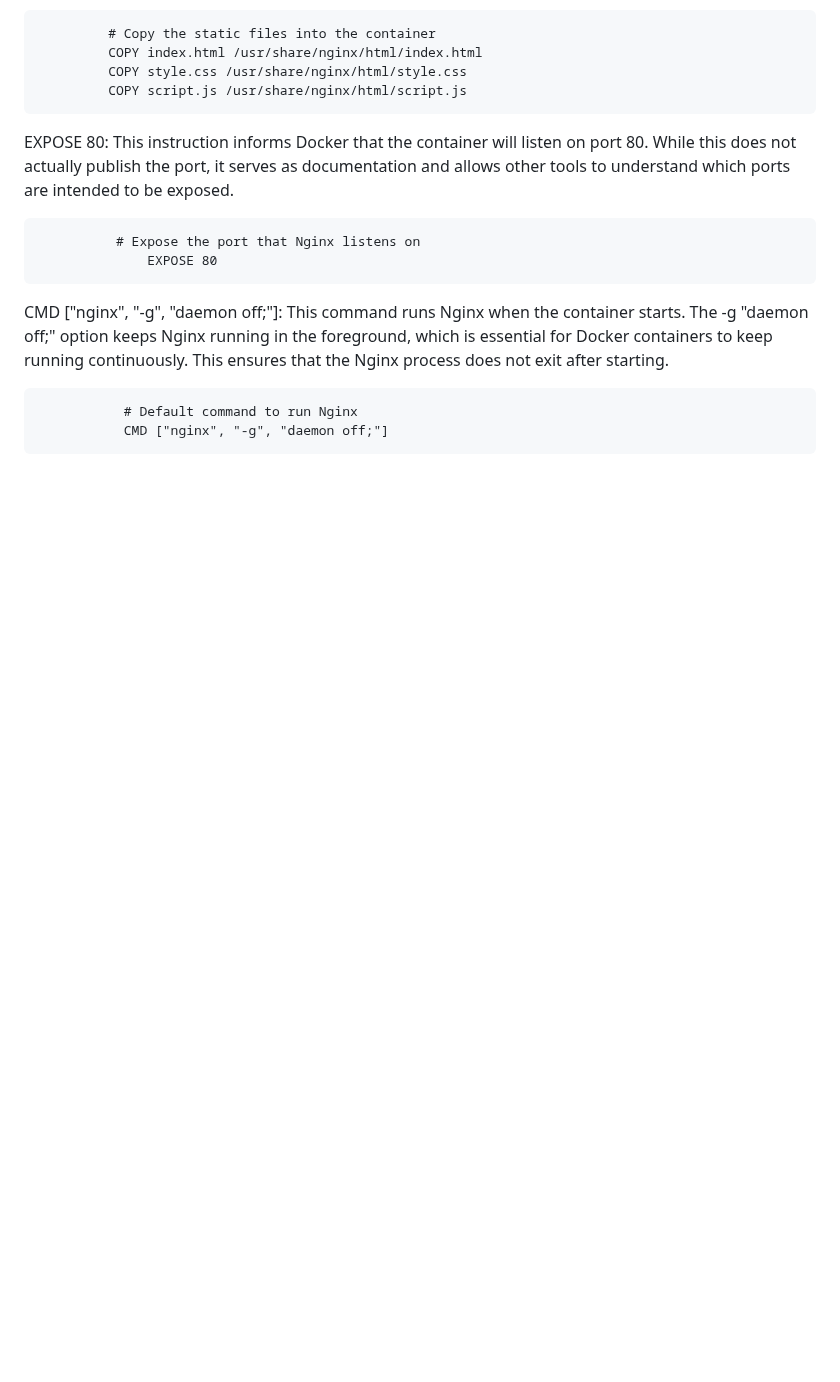
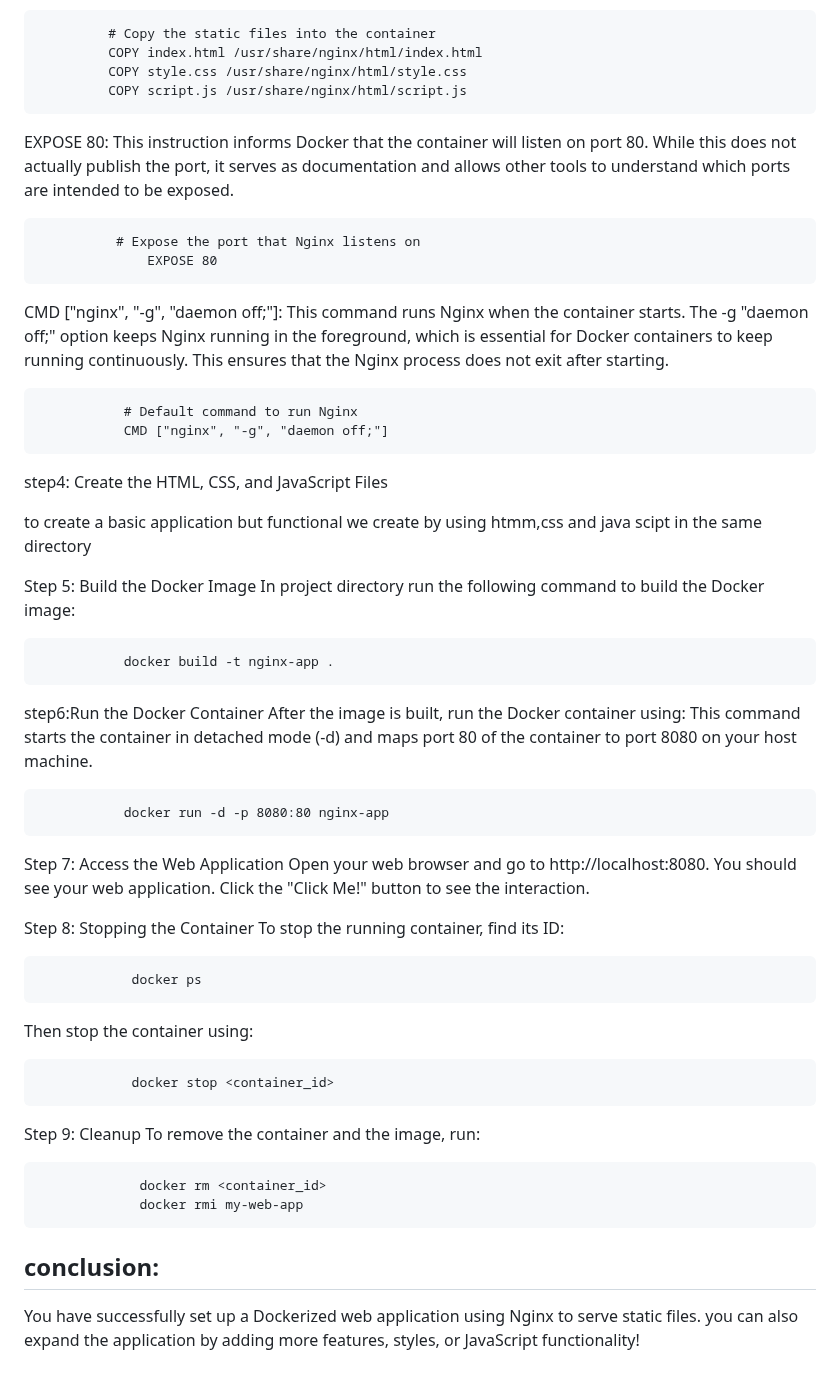
Before and after one commit to SNagaAbhilash/Virtualized-Environment-Using-Docker.cloud-engineer-test, a Markdown page: Readme.md, the part around the change. Drawn GitHub-style; blank space fills up the shorter version.

```diff
--- a/Readme.md
+++ b/Readme.md
@@ -97,3 +97,44 @@ CMD ["nginx", "-g", "daemon off;"]: This command runs Nginx when the container s
 
                # Default command to run Nginx
                CMD ["nginx", "-g", "daemon off;"]
+
+step4: Create the HTML, CSS, and JavaScript Files
+
+  to create a basic application but functional we create by using htmm,css and java scipt in the same directory
+
+
+Step 5: Build the Docker Image
+In project directory run the following command to build the Docker image:
+
+               docker build -t nginx-app .
+
+step6:Run the Docker Container
+After the image is built, run the Docker container using:
+This command starts the container in detached mode (-d) and maps port 80 of the container to port 8080 on your host machine.
+
+               docker run -d -p 8080:80 nginx-app
+
+Step 7: Access the Web Application
+Open your web browser and go to http://localhost:8080. You should see your web application.
+Click the "Click Me!" button to see the interaction.
+
+Step 8: Stopping the Container
+To stop the running container, find its ID:
+
+                docker ps
+
+Then stop the container using:
+
+                docker stop <container_id>
+
+Step 9: Cleanup
+To remove the container and the image, run:
+
+                 docker rm <container_id>
+                 docker rmi my-web-app
+
+
+conclusion:
+-----------------------------------
+
+You have successfully set up a Dockerized web application using Nginx to serve static files. you can also expand the application by adding more features, styles, or JavaScript functionality!
```
